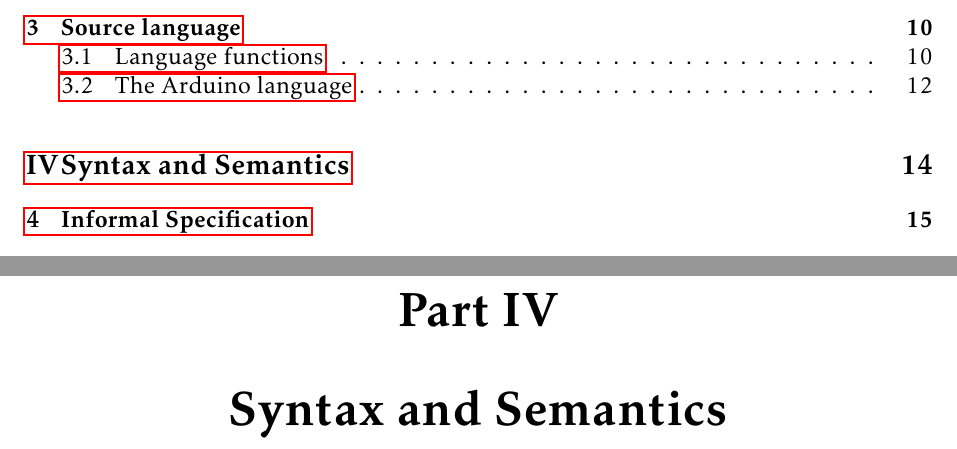
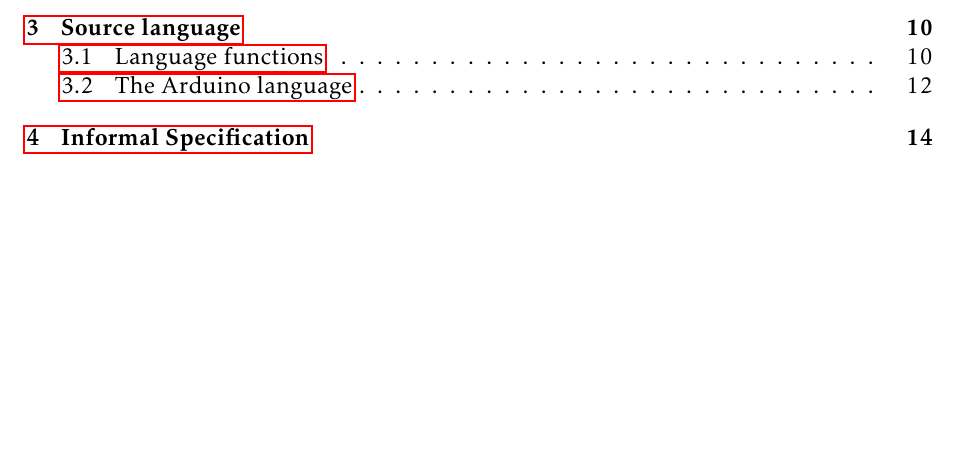
Before and after one commit to kyllesdk/sw411f13-paper, a LaTeX thesis (report.tex, which reads indhold/Analysis/index.tex): two parts of pages 3 and 18 of 43 before the commit and part of page 3 of 42 after it, the two joined at a grey line, cut so that both start at the same text, the shorter picture padded with empty space. Compiled offline with pdfLaTeX.

Commit message:
Changed part syntax and semantics to an input instead

```diff
--- a/indhold/Analysis/index.tex
+++ b/indhold/Analysis/index.tex
@@ -8,7 +8,7 @@
 \input{indhold/Analysis/LanguageFunctions} %Argumentation for inclusion of features
 \input{indhold/Analysis/the_arduino_language}
 %\input{indhold/Analysis/compiler_language} %Choice of compiler language
-\part{Syntax and Semantics}
+%\input{Syntax and Semantics}
 \input{indhold/Analysis/informalSpecification} % Informal specification
 %\input{indhold/Analysis/Arduino_hardware} %Text about the Arduino hardware
 %\input{indhold/Analysis/Arduino_software} % Section about the Arduino language
```
